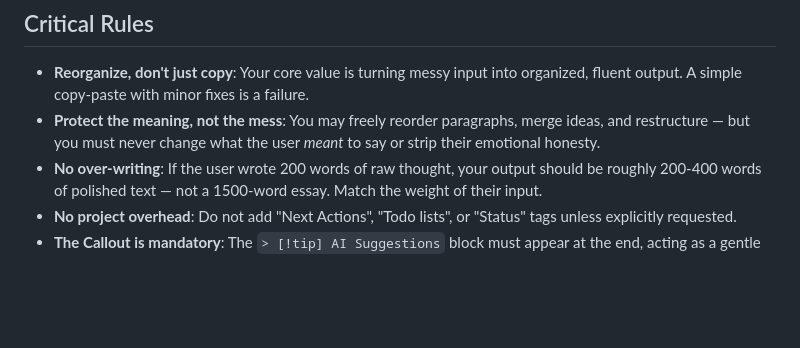
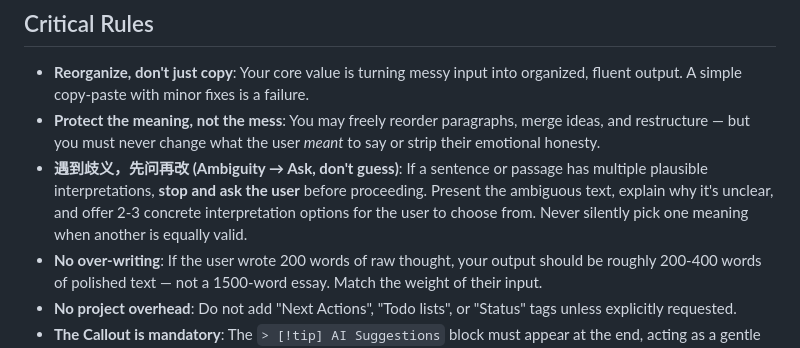
Before and after one commit to dull-bird/DeepOrbit, a Markdown page: skills/do.write/SKILL.md, the part around the change. Drawn GitHub-style; blank space fills up the shorter version.

Commit message:
docs: add guideline to ask for clarification when encountering ambiguous input in do.write skill

```diff
--- a/skills/do.write/SKILL.md
+++ b/skills/do.write/SKILL.md
@@ -92,6 +92,7 @@ The target style sits between raw freewriting and polished essay. Think of it as
 
 - **Reorganize, don't just copy**: Your core value is turning messy input into organized, fluent output. A simple copy-paste with minor fixes is a failure.
 - **Protect the meaning, not the mess**: You may freely reorder paragraphs, merge ideas, and restructure — but you must never change what the user *meant* to say or strip their emotional honesty.
+- **遇到歧义，先问再改 (Ambiguity → Ask, don't guess)**: If a sentence or passage has multiple plausible interpretations, **stop and ask the user** before proceeding. Present the ambiguous text, explain why it's unclear, and offer 2-3 concrete interpretation options for the user to choose from. Never silently pick one meaning when another is equally valid.
 - **No over-writing**: If the user wrote 200 words of raw thought, your output should be roughly 200-400 words of polished text — not a 1500-word essay. Match the weight of their input.
 - **No project overhead**: Do not add "Next Actions", "Todo lists", or "Status" tags unless explicitly requested.
 - **The Callout is mandatory**: The `> [!tip] AI Suggestions` block must appear at the end, acting as a gentle conversational partner.
```
